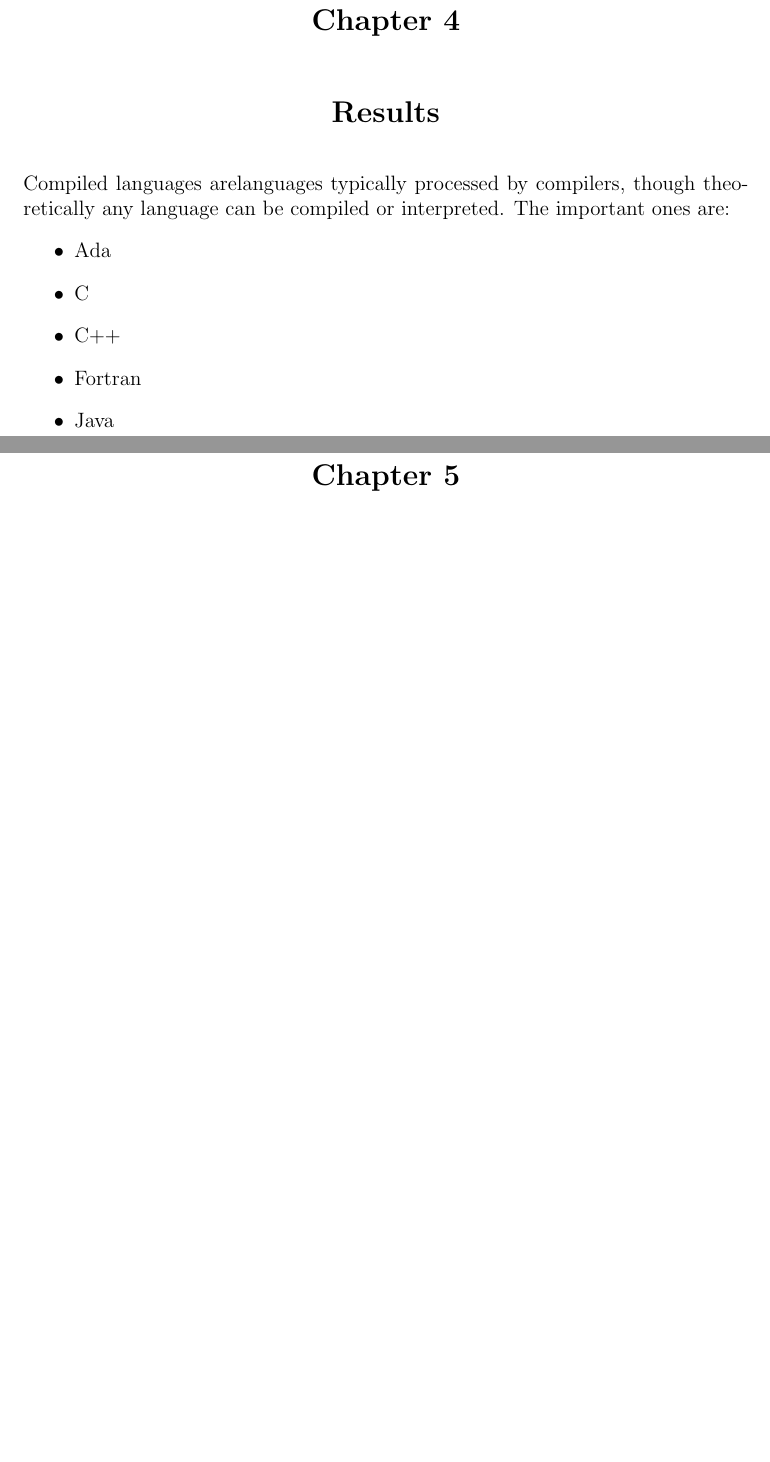
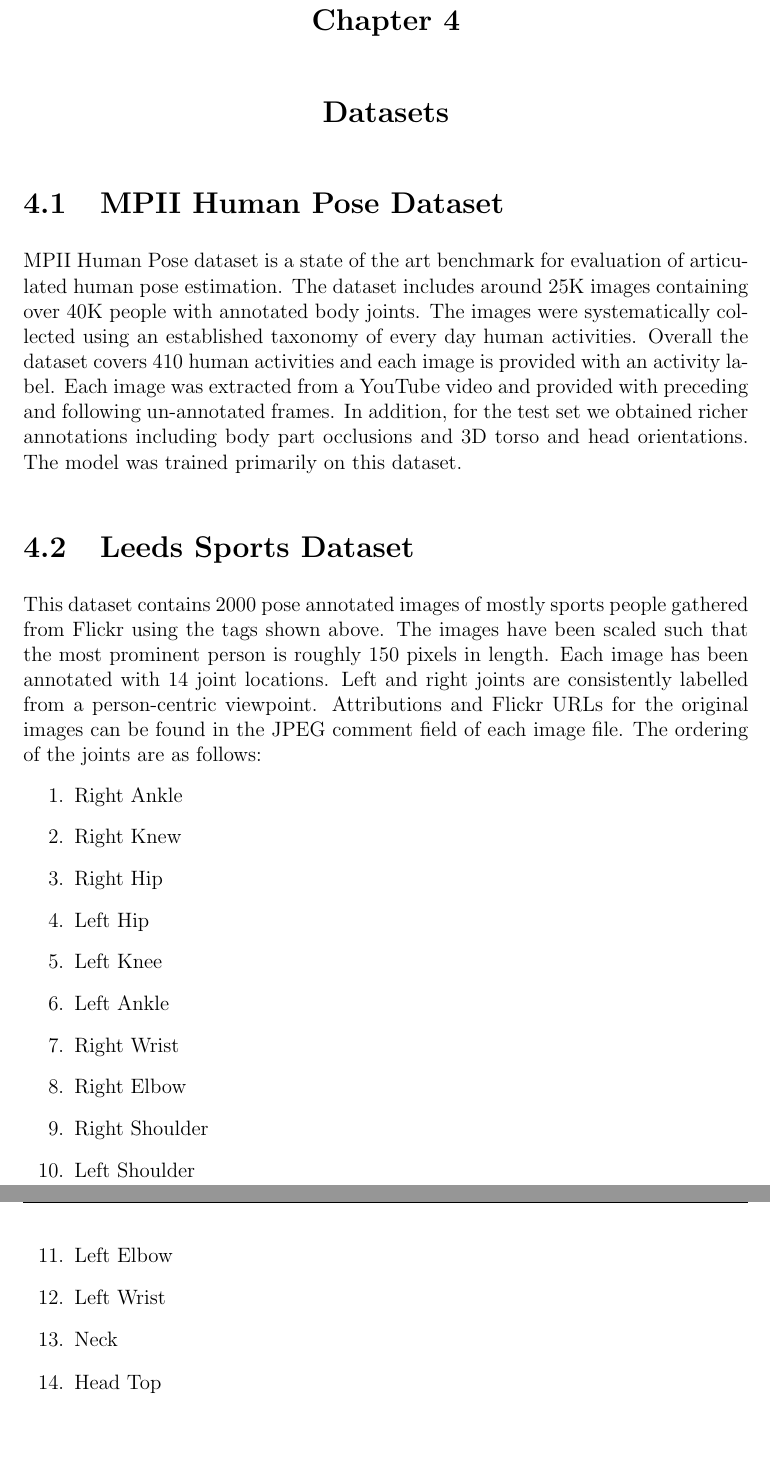
Before and after one commit to amankshihab/mp-final-report, a LaTeX thesis (fisatproject-master/miniproject_final.tex): two parts of pages 15 and 16 of 19 before the commit and two parts of pages 15 and 16 of 21 after it, joined at a grey line, cut so that both start at the same text, the shorter picture padded with empty space. Compiled offline with pdfLaTeX.

Commit message:
Added sub headings to fill

```diff
--- a/fisatproject-master/miniproject_final.tex
+++ b/fisatproject-master/miniproject_final.tex
@@ -280,10 +285,26 @@ In mathematics, Stirling's approximation (or Stirling's formula) is an approxima
+\chapter{Datasets}
+\section{MPII Human Pose Dataset}
+MPII Human Pose dataset is a state of the art benchmark for evaluation of articulated human pose estimation. The dataset includes around 25K images containing over 40K people with annotated body joints. The images were systematically collected using an established taxonomy of every day human activities. Overall the dataset covers 410 human activities and each image is provided with an activity label. Each image was extracted from a YouTube video and provided with preceding and following un-annotated frames. In addition, for the test set we obtained richer annotations including body part occlusions and 3D torso and head orientations.
+The model was trained primarily on this dataset.
+
+\section{Leeds Sports Dataset}
+This dataset contains 2000 pose annotated images of mostly sports people gathered from Flickr using the tags shown above. The images have been scaled such that the most prominent person is roughly 150 pixels in length. Each image has been annotated with 14 joint locations. Left and right joints are consistently labelled from a person-centric viewpoint. Attributions and Flickr URLs for the original images can be found in the JPEG comment field of each image file.
+The ordering of the joints are as follows:
+\begin{enumerate}
+	\item Right Ankle
+	\item Right Knew
+	\item Right Hip
+	\item Left Hip
+	\item Left Knee
+	\item Left Ankle
+	\item Right Wrist
+	\item Right Elbow
+	\item Right Shoulder
+	\item Left Shoulder
+	\item Left Elbow
+	\item Left Wrist
+	\item Neck
+	\item Head Top
+\end{enumerate}
 \chapter{Results}
 
-Compiled languages arelanguages typically processed by compilers, though theoretically any language can be compiled or interpreted. The important ones are:
-\begin{itemize}
-\item Ada
-\item C
-\item C++
-\item Fortran
-\item Java
-\end{itemize}
```
Also changed, not shown: fisatproject-master/TrainProgression.eps (added), fisatproject-master/miniproject_final.pdf, fisatproject-master/miniproject_final.tex (30 more changed lines), 12 other files.
